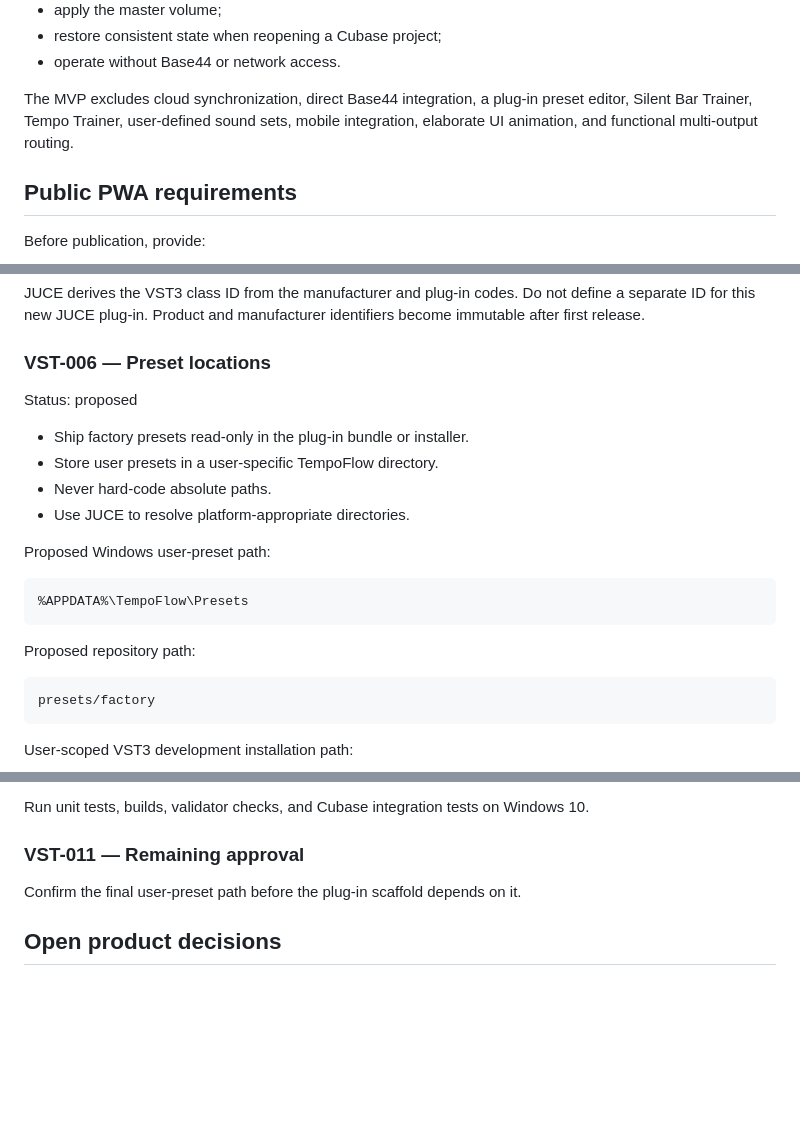
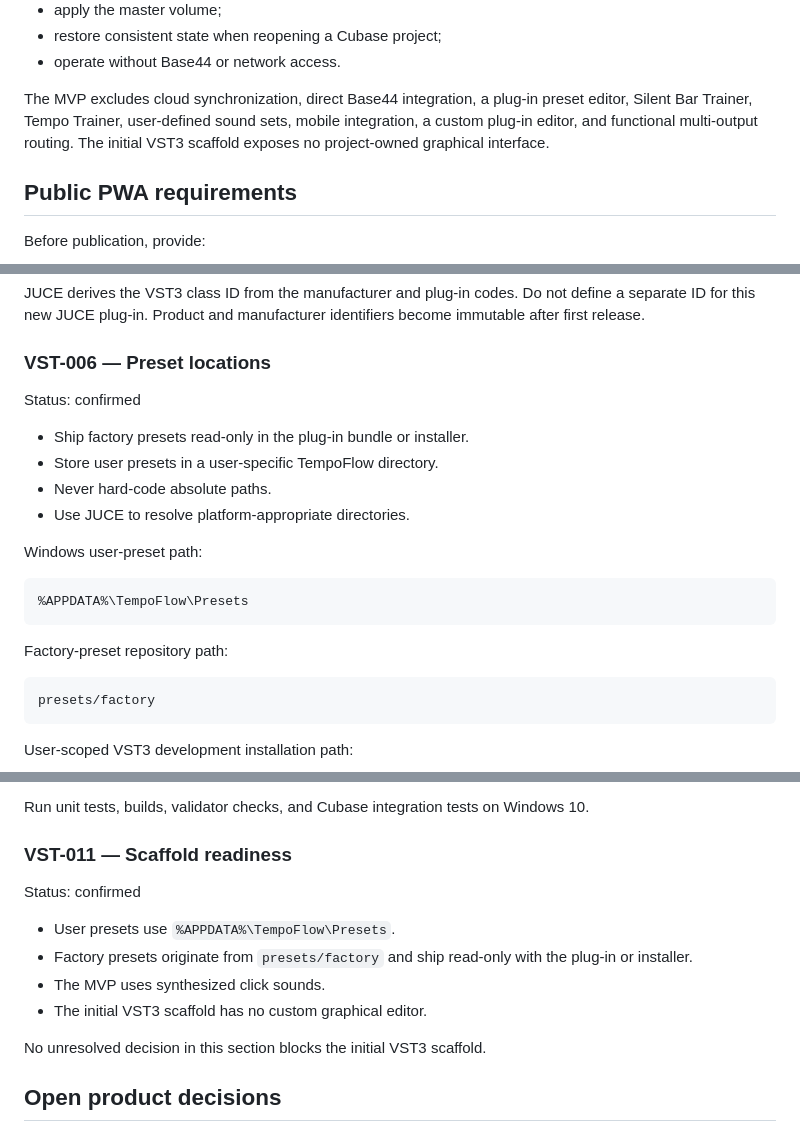
Before and after one commit to jfheinrich-eu/tempoflow, a Markdown page: PROJECT_KICKOFF.md, 3 parts joined by grey strips. GitHub-like rendering; blank space fills up the shorter version.

Commit message:
docs(project): confirm VST3 MVP scaffold decisions
Confirm the preset locations, synthesized MVP click source, and headless initial VST3 scaffold. Record that no unresolved decision blocks scaffold implementation.

Signed-off-by: Joerg Heinrich <contact@jfheinrich.eu>

````diff
--- a/PROJECT_KICKOFF.md
+++ b/PROJECT_KICKOFF.md
@@ -202,7 +202,7 @@ The first viable prototype must:
 - restore consistent state when reopening a Cubase project;
 - operate without Base44 or network access.
 
-The MVP excludes cloud synchronization, direct Base44 integration, a plug-in preset editor, Silent Bar Trainer, Tempo Trainer, user-defined sound sets, mobile integration, elaborate UI animation, and functional multi-output routing.
+The MVP excludes cloud synchronization, direct Base44 integration, a plug-in preset editor, Silent Bar Trainer, Tempo Trainer, user-defined sound sets, mobile integration, a custom plug-in editor, and functional multi-output routing. The initial VST3 scaffold exposes no project-owned graphical interface.
 
 ## Public PWA requirements
 
@@ -313,20 +313,20 @@ JUCE derives the VST3 class ID from the manufacturer and plug-in codes. Do not d
 
 ### VST-006 — Preset locations
 
-Status: proposed
+Status: confirmed
 
 - Ship factory presets read-only in the plug-in bundle or installer.
 - Store user presets in a user-specific TempoFlow directory.
 - Never hard-code absolute paths.
 - Use JUCE to resolve platform-appropriate directories.
 
-Proposed Windows user-preset path:
+Windows user-preset path:
 
 ```text
 %APPDATA%\TempoFlow\Presets
 ```
 
-Proposed repository path:
+Factory-preset repository path:
 
 ```text
 presets/factory
@@ -392,9 +392,16 @@ Status: prepared
 
 Run unit tests, builds, validator checks, and Cubase integration tests on Windows 10.
 
-### VST-011 — Remaining approval
+### VST-011 — Scaffold readiness
 
-Confirm the final user-preset path before the plug-in scaffold depends on it.
+Status: confirmed
+
+- User presets use `%APPDATA%\TempoFlow\Presets`.
+- Factory presets originate from `presets/factory` and ship read-only with the plug-in or installer.
+- The MVP uses synthesized click sounds.
+- The initial VST3 scaffold has no custom graphical editor.
+
+No unresolved decision in this section blocks the initial VST3 scaffold.
 
 ## Open product decisions
 
````
Also changed, not shown: other parts of PROJECT_KICKOFF.md (+1 -1 lines), .github/copilot-instructions.md (+3 -0 lines), README.md (+1 -1 lines).
